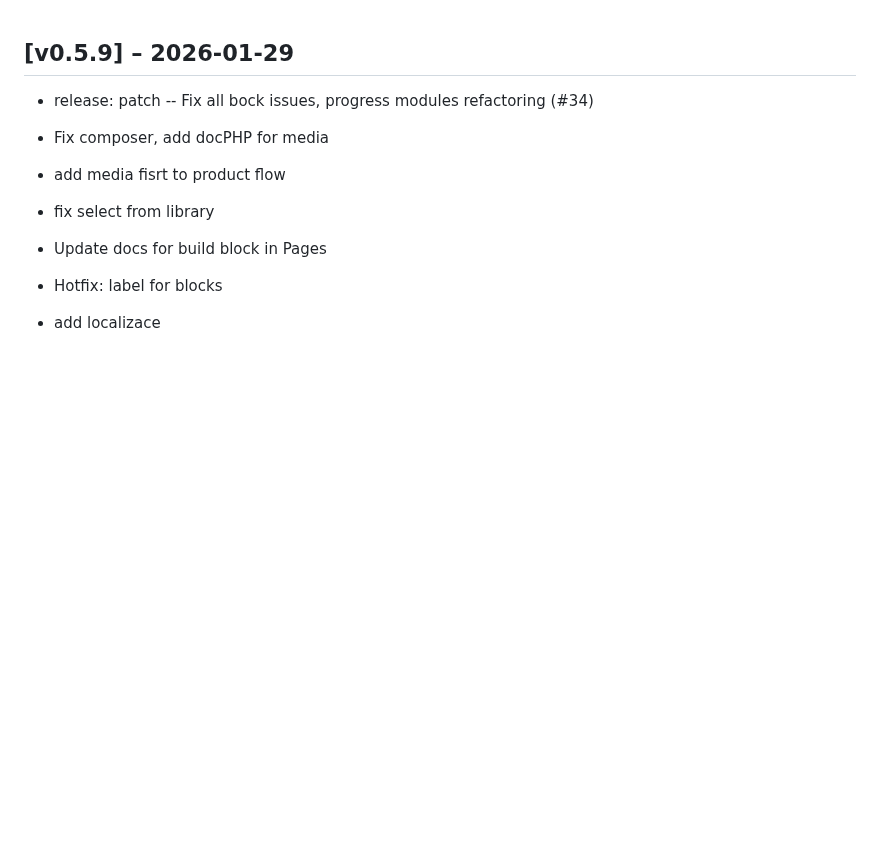
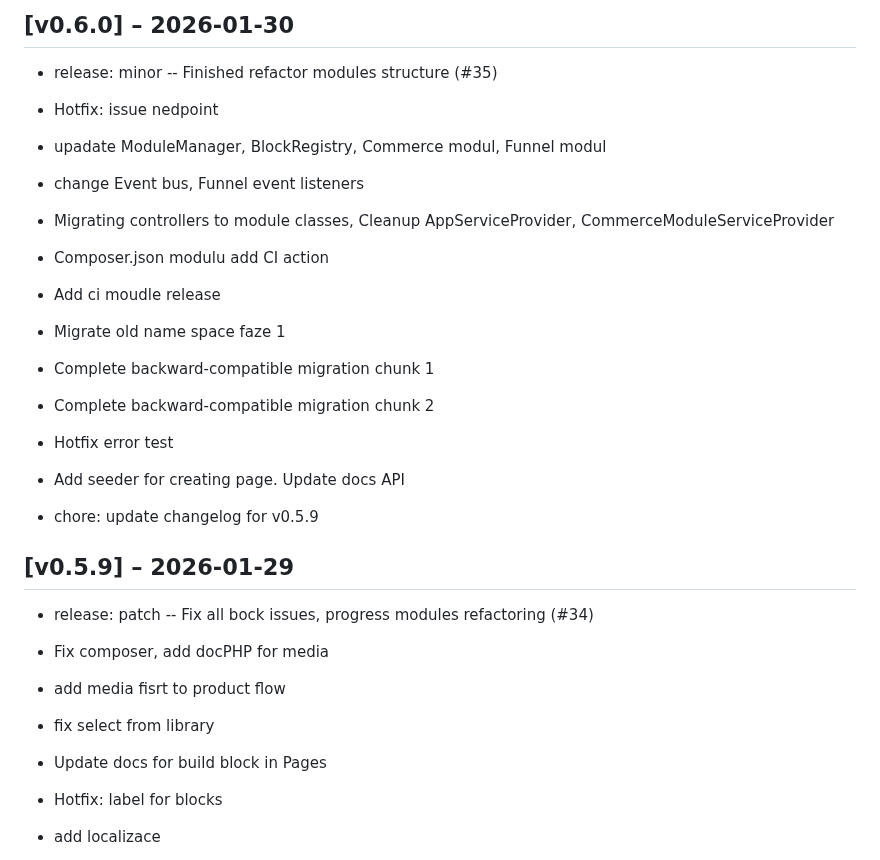
Before and after one commit to zlizlobr/Ercee-cms, a Markdown page: CHANGELOG.md, the part around the change. Rendered like a GitHub page; blank space fills up the shorter version.

Commit message:
chore: update changelog for v0.6.0

```diff
--- a/CHANGELOG.md
+++ b/CHANGELOG.md
@@ -1,3 +1,29 @@
+## [v0.6.0] – 2026-01-30
+
+- release: minor -- Finished refactor modules structure (#35)
+* Hotfix: issue nedpoint
+
+* upadate ModuleManager, BlockRegistry, Commerce modul, Funnel modul
+
+* change Event bus, Funnel event listeners
+
+* Migrating controllers to module classes, Cleanup AppServiceProvider, CommerceModuleServiceProvider
+
+* Composer.json modulu  add CI action
+
+* Add ci moudle release
+
+* Migrate old name space faze 1
+
+* Complete backward-compatible migration chunk 1
+
+* Complete backward-compatible migration chunk 2
+
+* Hotfix error test
+
+* Add seeder for creating page. Update docs API
+- chore: update changelog for v0.5.9
+
 ## [v0.5.9] – 2026-01-29
 
 - release: patch --  Fix all bock issues, progress modules refactoring (#34)
```
